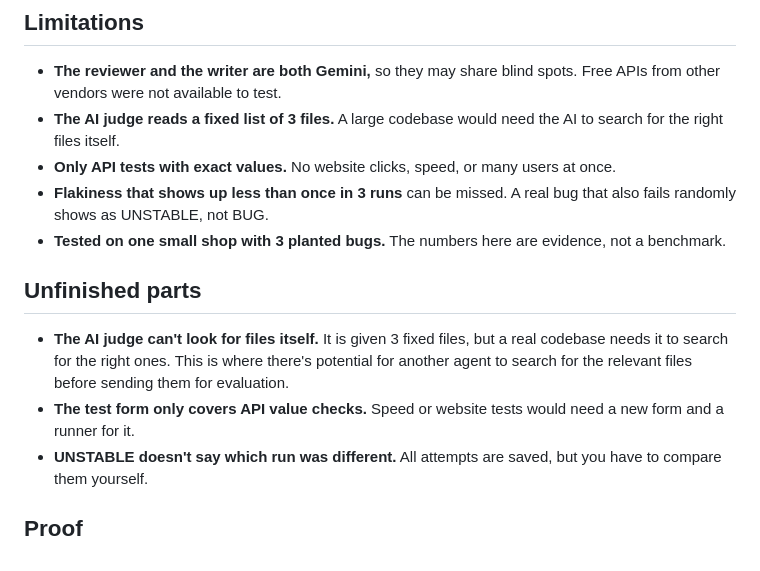
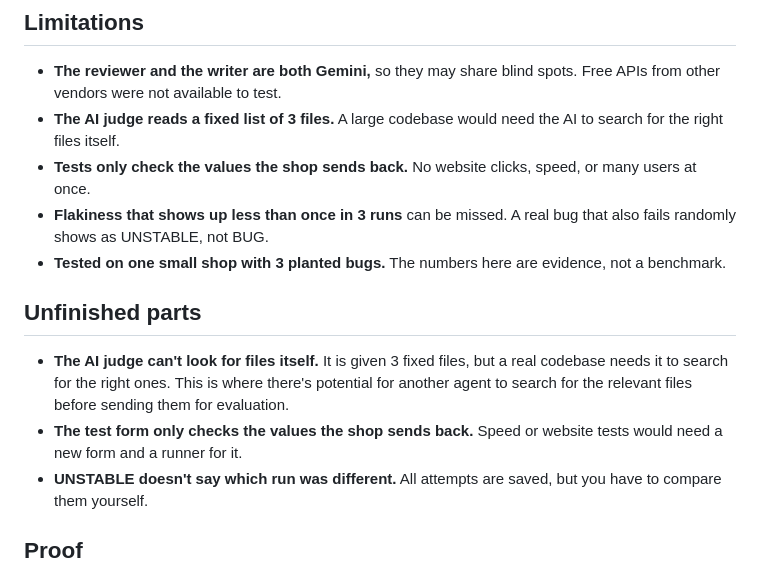
Before and after one commit to PeanutButter1212/ai-test-platform, a Markdown page: README.md, the part around the change. Drawn GitHub-style.

```diff
--- a/README.md
+++ b/README.md
@@ -262,14 +262,14 @@ Try the random-failure switch: `SHOP_FLAKY=0.3 python -m tester run`.
 
 - **The reviewer and the writer are both Gemini,** so they may share blind spots. Free APIs from other vendors were not available to test.
 - **The AI judge reads a fixed list of 3 files.** A large codebase would need the AI to search for the right files itself.
-- **Only API tests with exact values.** No website clicks, speed, or many users at once.
+- **Tests only check the values the shop sends back.** No website clicks, speed, or many users at once.
 - **Flakiness that shows up less than once in 3 runs** can be missed. A real bug that also fails randomly shows as UNSTABLE, not BUG.
 - **Tested on one small shop with 3 planted bugs.** The numbers here are evidence, not a benchmark.
 
 ## Unfinished parts
 
 - **The AI judge can't look for files itself.** It is given 3 fixed files, but a real codebase needs it to search for the right ones. This is where there's potential for another agent to search for the relevant files before sending them for evaluation.
-- **The test form only covers API value checks.** Speed or website tests would need a new form and a runner for it.
+- **The test form only checks the values the shop sends back.** Speed or website tests would need a new form and a runner for it.
 - **UNSTABLE doesn't say which run was different.** All attempts are saved, but you have to compare them yourself.
 
 ## Proof
```
